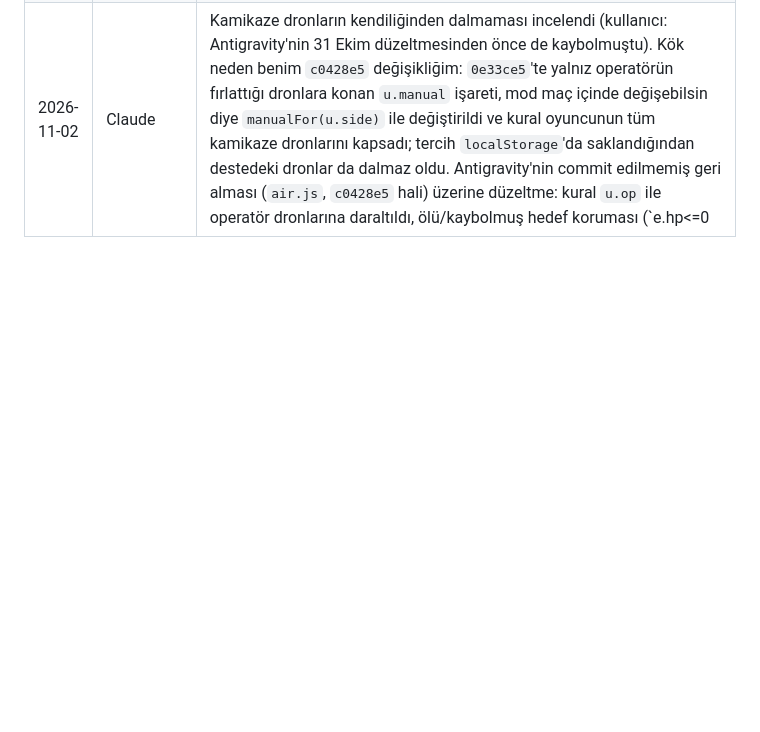
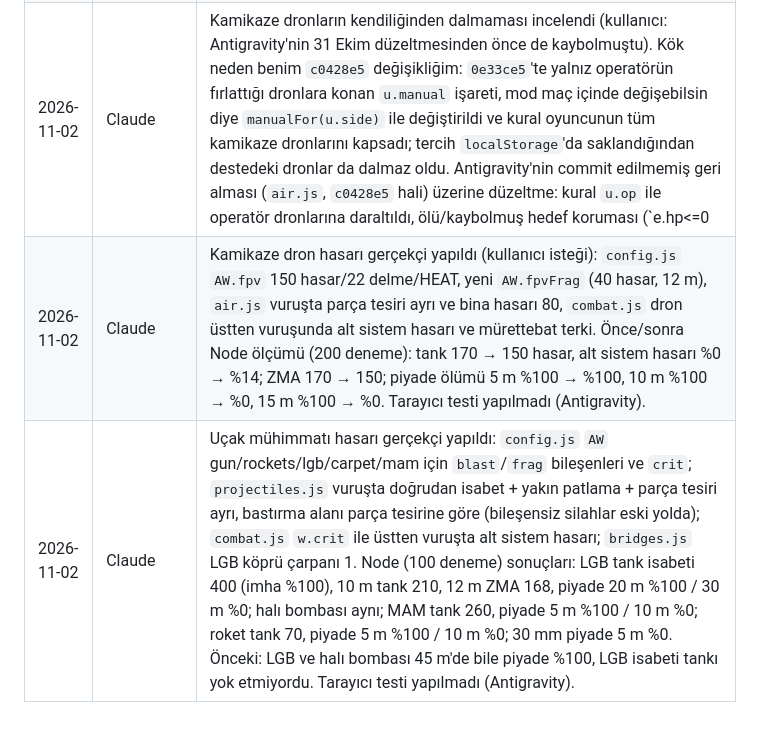
Before and after one commit to ozan-kulug/Battleline, a Markdown page: PROJECT_NOTEBOOK.md, the part around the change. GitHub-like rendering; blank space fills up the shorter version.

```diff
--- a/PROJECT_NOTEBOOK.md
+++ b/PROJECT_NOTEBOOK.md
@@ -567,3 +567,5 @@ Projede otomatik test altyapısı yok. Statik kontroller elle çalıştırılan
 | 2026-10-31 | Kullanıcı / Claude | Kararlar: Tomahawk gücü 2×; kıyıda kara takviyelerinin çıkacağı yer seçilebilir; sandbox modu yalnız sınırsız KP ve kart (YZ, zafer/yenilgi değişmez). |
 | 2026-10-31 | Claude | Üç değişiklik kodlandı. Tomahawk: `STRIKE.tlam.w.dmg` 520. Çıkarma noktası: `state.lz`/`lzArm`, `orders.js` `setLzArm`/`lzAt`, `units.js` `arrive` kıyıda seçili satırdan, `input.js` tık/sağ tık/Esc, `feedback.js` ipucu, `hud.js` + `index.html` `#lzBtn`, `renderer.js` işaret, `game.js` sıfırlama. Sandbox: `state.sandbox`, `menus.js` + `index.html` + `menus.css` `#modeRow`, `units.js` `deploy` ücretsiz/sınırsız ve 3 sn varış, `orders.js` ücretsiz füze, `hud.js` KP/kart göstergesi, `army.js` `armyCap` (`ARMY.sandCap` 20), `army-builder.js` sınırsız bütçe. i18n, README. Not: değişiklik betiği iki kez yarıda kaldı; uygulanan parçalar tek tek doğrulandı (çift uygulama yok), kalan kısım ayrı betikle tamamlandı. Kontroller: sözdizimi 41 modül, döngü yok, 788 import eksiksiz; Node'da sahte DOM ile: Tomahawk fabrika 1,00 → 0,34, tank 400 → 66, köprü 1200 → 420; çıkarma noktası 2600 satırında (314, 2600) kuruldu, takviye o satıra çıktı; koyun nehir ağzına değen satırlar reddediliyor; sandbox'ta 0 KP ile tank çağrısı (kart 8 → 8, varış 3 sn) ve Tomahawk fırlatıldı; ordu sınırı 20 ve sınırsız bütçe geçerli; Normal modda 0 KP ile çağrı reddedildi, sınır 6. Tarayıcı testi yapılmadı (Antigravity, ROADMAP'teki üç satır). |
 | 2026-11-02 | Claude | Kamikaze dronların kendiliğinden dalmaması incelendi (kullanıcı: Antigravity'nin 31 Ekim düzeltmesinden önce de kaybolmuştu). Kök neden benim `c0428e5` değişikliğim: `0e33ce5`'te yalnız operatörün fırlattığı dronlara konan `u.manual` işareti, mod maç içinde değişebilsin diye `manualFor(u.side)` ile değiştirildi ve kural oyuncunun tüm kamikaze dronlarını kapsadı; tercih `localStorage`'da saklandığından destedeki dronlar da dalmaz oldu. Antigravity'nin commit edilmemiş geri alması (`air.js`, `c0428e5` hali) üzerine düzeltme: kural `u.op` ile operatör dronlarına daraltıldı, ölü/kaybolmuş hedef koruması (`e.hp<=0||e.gone`) eklendi. Kontrol: sözdizimi; Node'da sahte DOM ile 11 durum — iki modda destedeki dron boşta ve saldırıda dalıyor, uçarken dalmıyor; operatör dronu 'Ben yönetirim'de boşta dalmıyor, saldırıda ve 'Operatör yönetir'de dalıyor; ölü hedefe dalmıyor. Tarayıcı testi yapılmadı (Antigravity). |
+| 2026-11-02 | Claude | Kamikaze dron hasarı gerçekçi yapıldı (kullanıcı isteği): `config.js` `AW.fpv` 150 hasar/22 delme/HEAT, yeni `AW.fpvFrag` (40 hasar, 12 m), `air.js` vuruşta parça tesiri ayrı ve bina hasarı 80, `combat.js` dron üstten vuruşunda alt sistem hasarı ve mürettebat terki. Önce/sonra Node ölçümü (200 deneme): tank 170 → 150 hasar, alt sistem hasarı %0 → %14; ZMA 170 → 150; piyade ölümü 5 m %100 → %100, 10 m %100 → %0, 15 m %100 → %0. Tarayıcı testi yapılmadı (Antigravity). |
+| 2026-11-02 | Claude | Uçak mühimmatı hasarı gerçekçi yapıldı: `config.js` `AW` gun/rockets/lgb/carpet/mam için `blast`/`frag` bileşenleri ve `crit`; `projectiles.js` vuruşta doğrudan isabet + yakın patlama + parça tesiri ayrı, bastırma alanı parça tesirine göre (bileşensiz silahlar eski yolda); `combat.js` `w.crit` ile üstten vuruşta alt sistem hasarı; `bridges.js` LGB köprü çarpanı 1. Node (100 deneme) sonuçları: LGB tank isabeti 400 (imha %100), 10 m tank 210, 12 m ZMA 168, piyade 20 m %100 / 30 m %0; halı bombası aynı; MAM tank 260, piyade 5 m %100 / 10 m %0; roket tank 70, piyade 5 m %100 / 10 m %0; 30 mm piyade 5 m %0. Önceki: LGB ve halı bombası 45 m'de bile piyade %100, LGB isabeti tankı yok etmiyordu. Tarayıcı testi yapılmadı (Antigravity). |
```
Also changed, not shown: ROADMAP.md (+2 -0 lines).
